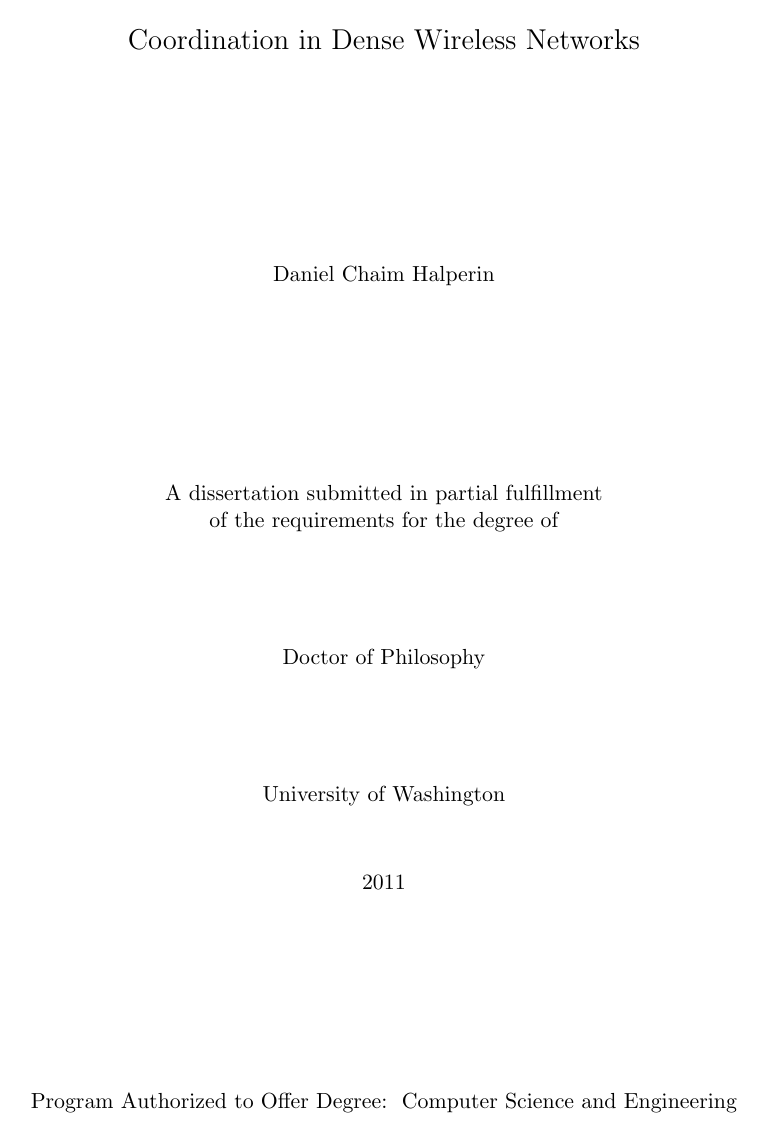
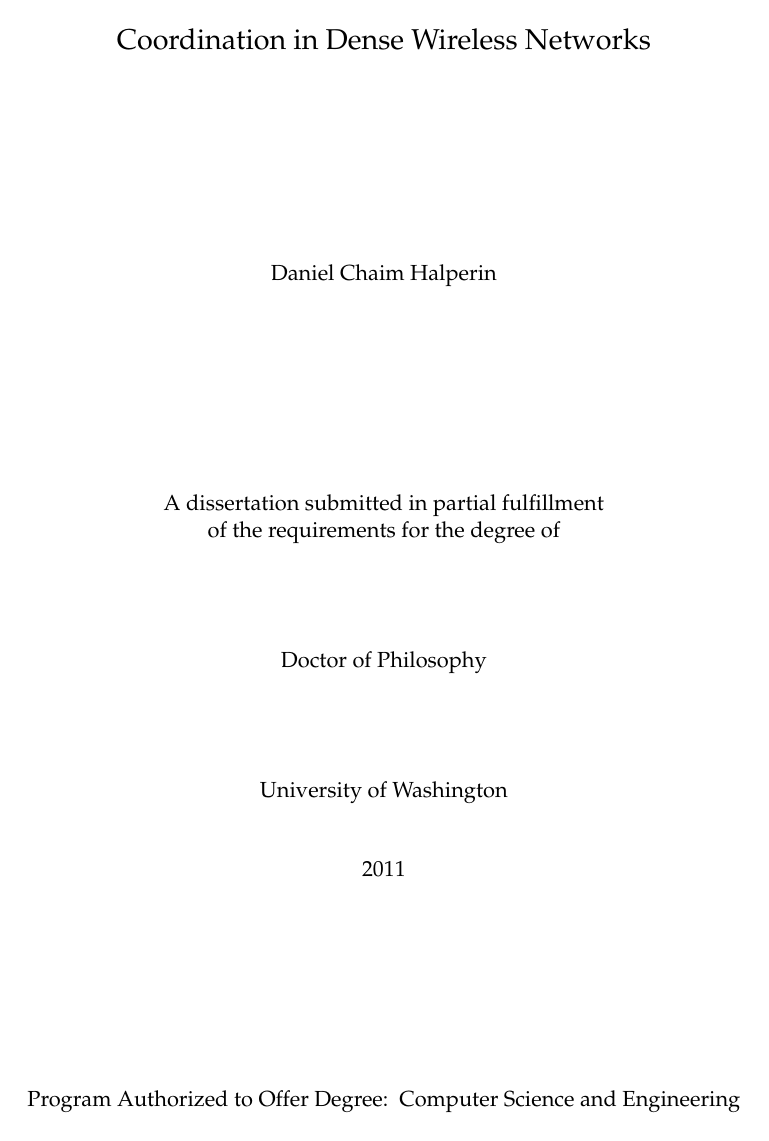
Before and after one commit to dhalperi/thesis, a LaTeX thesis (dhalperi_thesis.tex): page 1 of 19. Compiled offline with pdfLaTeX.

Commit message:
fix fonts
% Euler for math | Palatino for rm | Helvetica for ss | Courier for tt

from: http://www.tug.org/mactex/fonts/LaTeX_Preamble-Font_Choices.html

```diff
--- a/dhalperi_thesis.tex
+++ b/dhalperi_thesis.tex
@@ -15,61 +15,27 @@
 %  ========================================================================
 %
 
-% Documentation for UW thesis document style for LaTeX
-% by Jim Fox
-% fox@washington.edu
-%
-%    Revised for version 2008/04/15 of uwthesis.cls
-%
-%    This document is contained in a single file ONLY because
-%    I wanted to be able to distribute it easily.  A real thesis ought
-%    to be contained on many files (e.g., one for each chapter, at least).
-%
-%    To help you identify the files and sections in this large file
-%    I use the string '==========' to identify new files.
-%
-%    To help you ignore the unusual things I do with this sample document
-%    I try to use the notation
-%
-%    % --- sample stuff only -----
-%    special stuff for my document, but you don't need it in your thesis
-%    % --- end-of-sample-stuff ---
-
-
-%    Printed in twoside style now that that's allowed
-%
-
 \documentclass [11pt, twoside] {uwthesis}
 
 \usepackage{color}
+\usepackage{url}
 
+%%%%%%%%%%%%%%%%%%%%%%%%%%%%%%%%%%%%%%%%%%%%%%%%%%%%%%%%%%%%%%%%%%%%%%%%%%%%%%%%%%%%%%
+% Euler for math | Palatino for rm | Helvetica for ss | Courier for tt
 %
-% The following line would print the thesis in a postscript font
-
-% \usepackage{newcent}
+% From: http://www.tug.org/mactex/fonts/LaTeX_Preamble-Font_Choices.html
+%%%%%%%%%%%%%%%%%%%%%%%%%%%%%%%%%%%%%%%%%%%%%%%%%%%%%%%%%%%%%%%%%%%%%%%%%%%%%%%%%%%%%%
+\renewcommand{\rmdefault}{ppl} % rm
+\linespread{1.05}        % Palatino needs more leading
+\usepackage[scaled]{helvet} % ss
+\usepackage{courier} % tt
+\usepackage{eulervm} % a better implementation of the euler package (not in gwTeX)
+\normalfont
+\usepackage[T1]{fontenc}
+%%%%%%%%%%%%%%%%%%%%%%%%%%%%%%%%%%%%%%%%%%%%%%%%%%%%%%%%%%%%%%%%%%%%%%%%%%%%%%%%%%%%%%
 
 \setcounter{tocdepth}{1}  % Print the chapter and sections to the toc
 
-
-% ==========   Local defs and mods
-%
-
-% --- sample stuff only -----
-% These format the sample code in this document
-
-\usepackage{alltt}  %
-\newenvironment{demo}
-  {\begin{alltt}\leftskip3em
-     \def\\{\ttfamily\char`\\}%
-     \def\{{\ttfamily\char`\{}%
-     \def\}{\ttfamily\char`\}}}
-  {\end{alltt}}
-
-% metafont font.  If logo not available, use the second form
-%
-% \font\mffont=logosl10 scaled\magstep1
-\let\mffont=\sf
-% --- end-of-sample-stuff ---
 
 \Title{Coordination in Dense Wireless Networks}
 \Author{Daniel Chaim Halperin}
```
